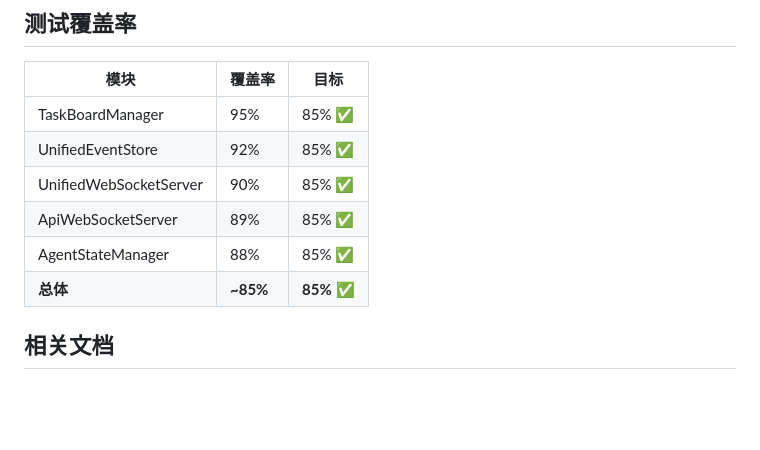
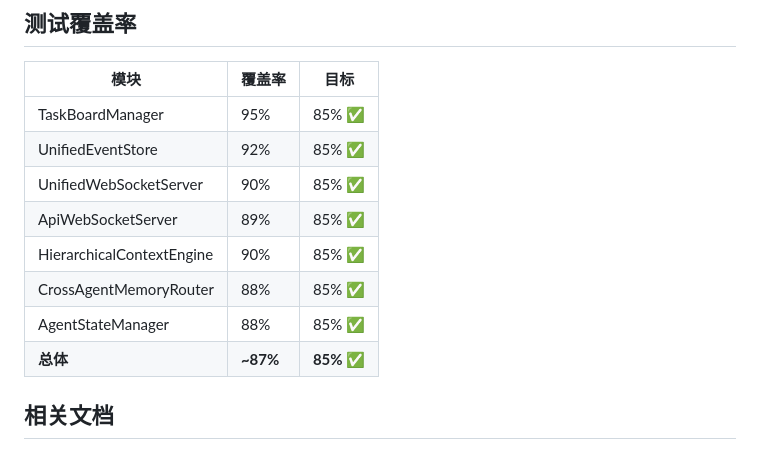
Before and after one commit to keleqnma/openclaw-huangdi, a Markdown page: CLAUDE.md, the part around one of its changes. Drawn GitHub-style; blank space fills up the shorter version.

```diff
--- a/CLAUDE.md
+++ b/CLAUDE.md
@@ -188,8 +216,10 @@ interface TimelineEvent {
 | UnifiedEventStore | 92% | 85% ✅ |
 | UnifiedWebSocketServer | 90% | 85% ✅ |
 | ApiWebSocketServer | 89% | 85% ✅ |
+| HierarchicalContextEngine | 90% | 85% ✅ |
+| CrossAgentMemoryRouter | 88% | 85% ✅ |
 | AgentStateManager | 88% | 85% ✅ |
-| **总体** | **~85%** | **85%** ✅ |
+| **总体** | **~87%** | **85%** ✅ |
 
 ## 相关文档
 
```
Also changed, not shown: other parts of CLAUDE.md (+32 -4 lines).
